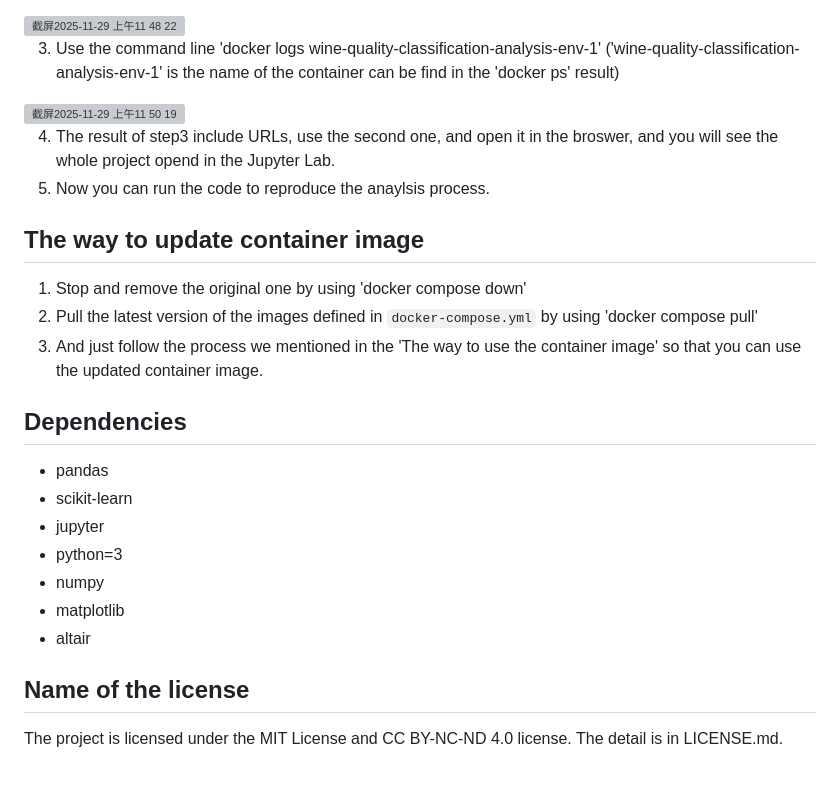
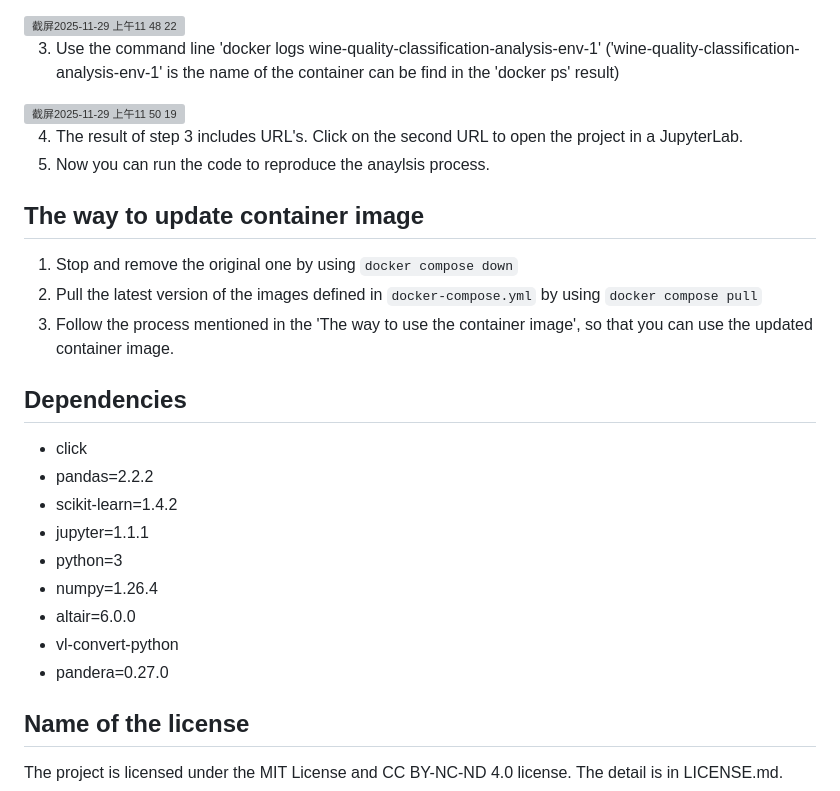
Before and after one commit to karanbayns/Wine-Quality-Classification, a Markdown page: README.md, the part around the change. Rendered like a GitHub page; grey boxes are pictures that could not be loaded.

Commit message:
Fix typos and add new dependencies in README.md

```diff
--- a/README.md
+++ b/README.md
@@ -101,24 +101,24 @@ conda activate <environment_name>
 3. Use the command line 'docker logs wine-quality-classification-analysis-env-1' ('wine-quality-classification-analysis-env-1' is the name of the container can be find in the 'docker ps' result)
 <img width="706" height="77" alt="截屏2025-11-29 上午11 50 19" src="https://github.com/user-attachments/assets/66c20388-559c-460e-ad37-51e67b87e337" />
 
-4. The result of step3 include URLs, use the second one, and open it in the broswer, and you will see the whole project opend in the Jupyter Lab.
+4. The result of step 3 includes URL's. Click on the second URL to open the project in a JupyterLab.
 5. Now you can run the code to reproduce the anaylsis process.
 
 ## The way to update container image
-1. Stop and remove the original one by using 'docker compose down'
-2. Pull the latest version of the images defined in `docker-compose.yml` by using 'docker compose pull'
-3. And just follow the process we mentioned in the 'The way to use the container image' so that you can use the updated container image.
-
-
+1. Stop and remove the original one by using `docker compose down`
+2. Pull the latest version of the images defined in `docker-compose.yml` by using `docker compose pull`
+3. Follow the process mentioned in the 'The way to use the container image', so that you can use the updated container image.
 
 ## Dependencies
-  - pandas
-  - scikit-learn
-  - jupyter
+  - click
+  - pandas=2.2.2
+  - scikit-learn=1.4.2
+  - jupyter=1.1.1
   - python=3
-  - numpy
-  - matplotlib
-  - altair
+  - numpy=1.26.4
+  - altair=6.0.0
+  - vl-convert-python
+  - pandera=0.27.0
 
 ## Name of the license
 The project is licensed under the MIT License and CC BY-NC-ND 4.0 license. The detail is in LICENSE.md.
```
